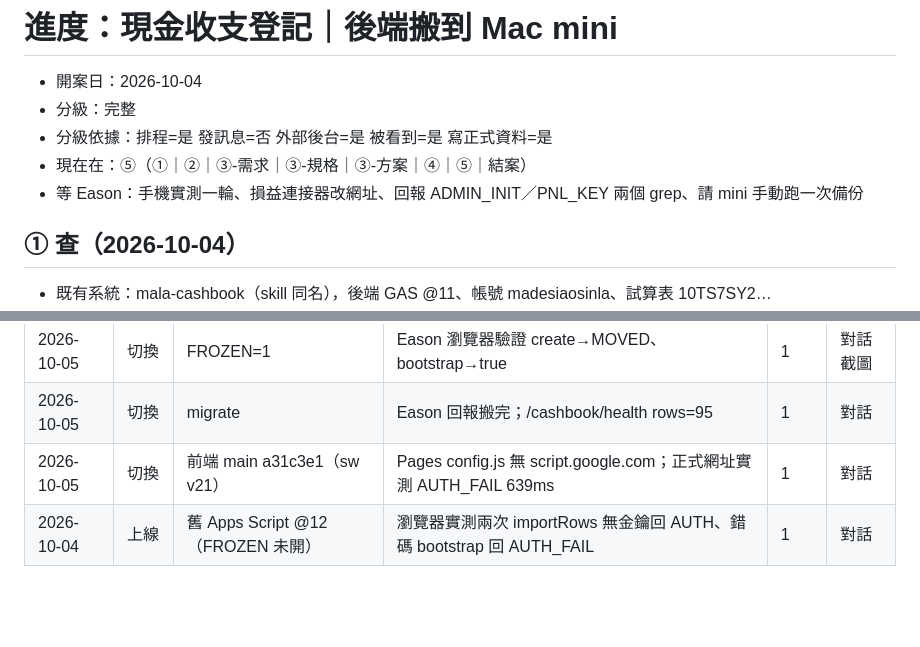
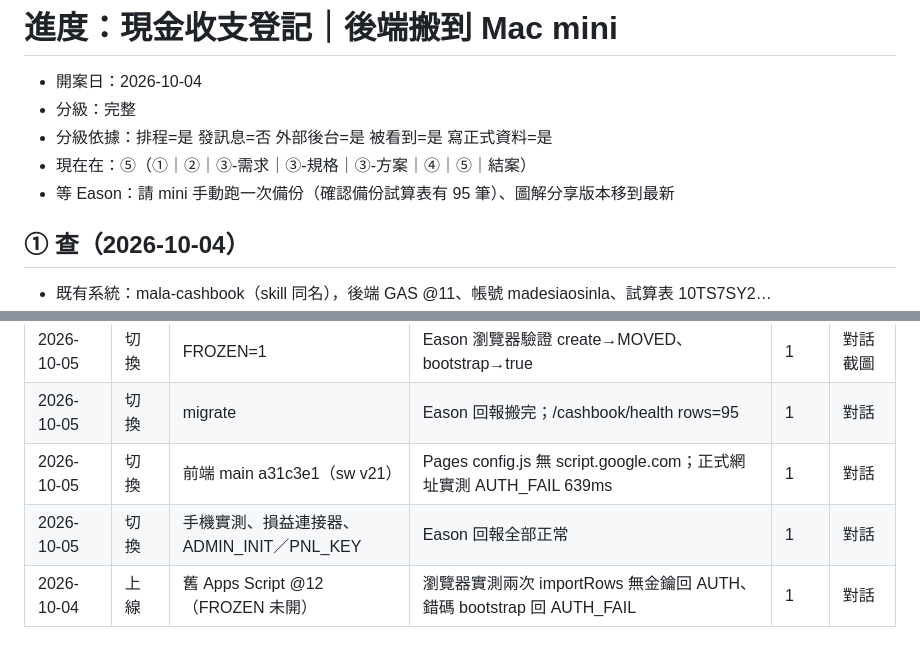
Before and after one commit to Eason0728/mala-cashbook, a Markdown page: docs/macmini/progress.md, 2 parts joined by grey strips. Rendered like a GitHub page; blank space fills up the shorter version.

Commit message:
進度：實測與損益連接器正常；排定 10-06 隔天檢查
Co-Authored-By: Claude Opus 5.5 <noreply@anthropic.com>

```diff
--- a/docs/macmini/progress.md
+++ b/docs/macmini/progress.md
@@ -3,7 +3,7 @@
 - 分級：完整
 - 分級依據：排程=是 發訊息=否 外部後台=是 被看到=是 寫正式資料=是
 - 現在在：⑤（①｜②｜③-需求｜③-規格｜③-方案｜④｜⑤｜結案）
-- 等 Eason：手機實測一輪、損益連接器改網址、回報 ADMIN_INIT／PNL_KEY 兩個 grep、請 mini 手動跑一次備份
+- 等 Eason：請 mini 手動跑一次備份（確認備份試算表有 95 筆）、圖解分享版本移到最新
 
 ## ① 查（2026-10-04）
 - 既有系統：mala-cashbook（skill 同名），後端 GAS @11、帳號 madesiaosinla、試算表 10TS7SY2…
@@ -26,6 +26,7 @@
 | 2026-10-05 | 切換 | FROZEN=1 | Eason 瀏覽器驗證 create→MOVED、bootstrap→true | 1 | 對話截圖 |
 | 2026-10-05 | 切換 | migrate | Eason 回報搬完；/cashbook/health rows=95 | 1 | 對話 |
 | 2026-10-05 | 切換 | 前端 main a31c3e1（sw v21） | Pages config.js 無 script.google.com；正式網址實測 AUTH_FAIL 639ms | 1 | 對話 |
+| 2026-10-05 | 切換 | 手機實測、損益連接器、ADMIN_INIT／PNL_KEY | Eason 回報全部正常 | 1 | 對話 |
 | 2026-10-04 | 上線 | 舊 Apps Script @12（FROZEN 未開） | 瀏覽器實測兩次 importRows 無金鑰回 AUTH、錯碼 bootstrap 回 AUTH_FAIL | 1 | 對話 |
 
 ## 落地清單
```
